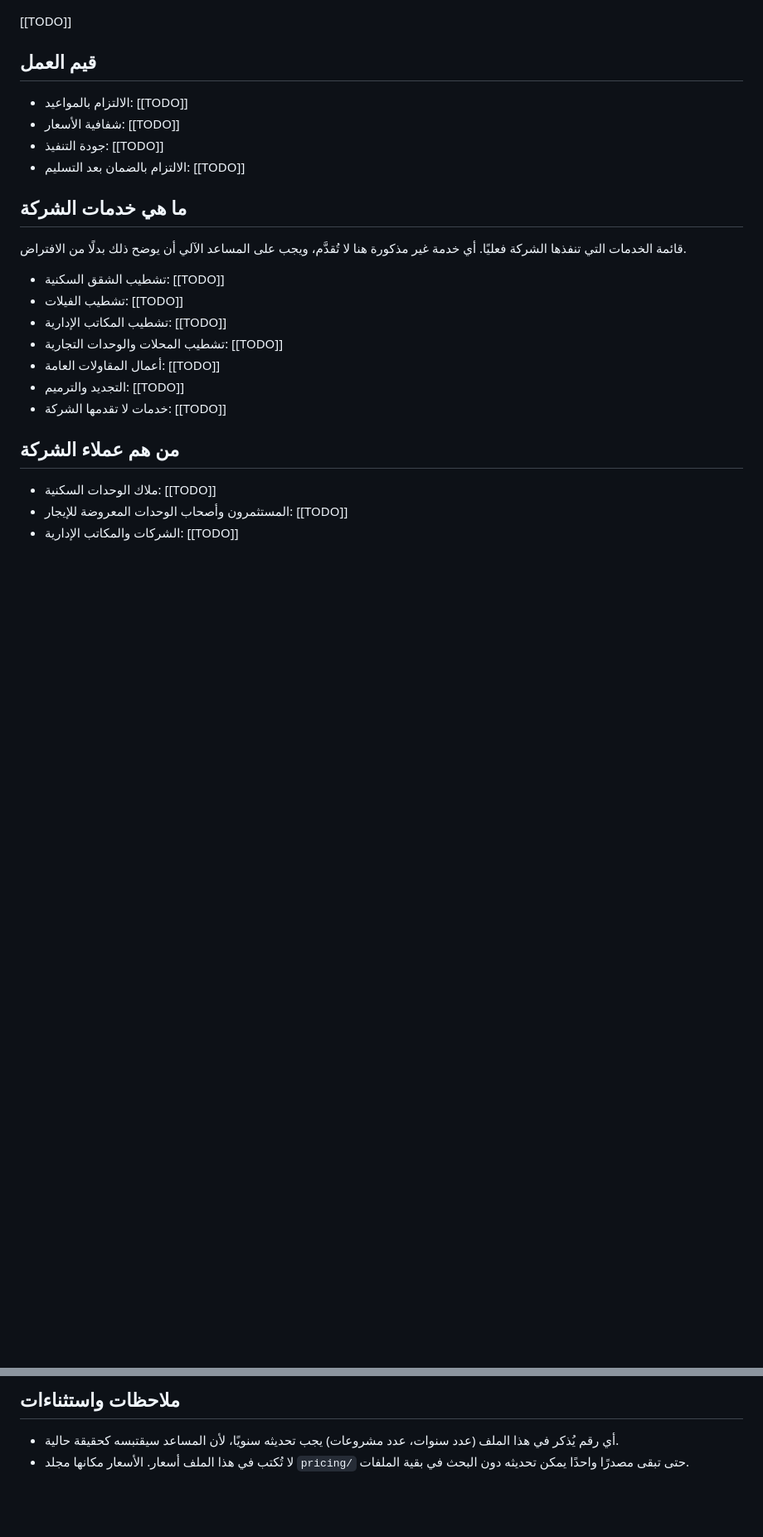
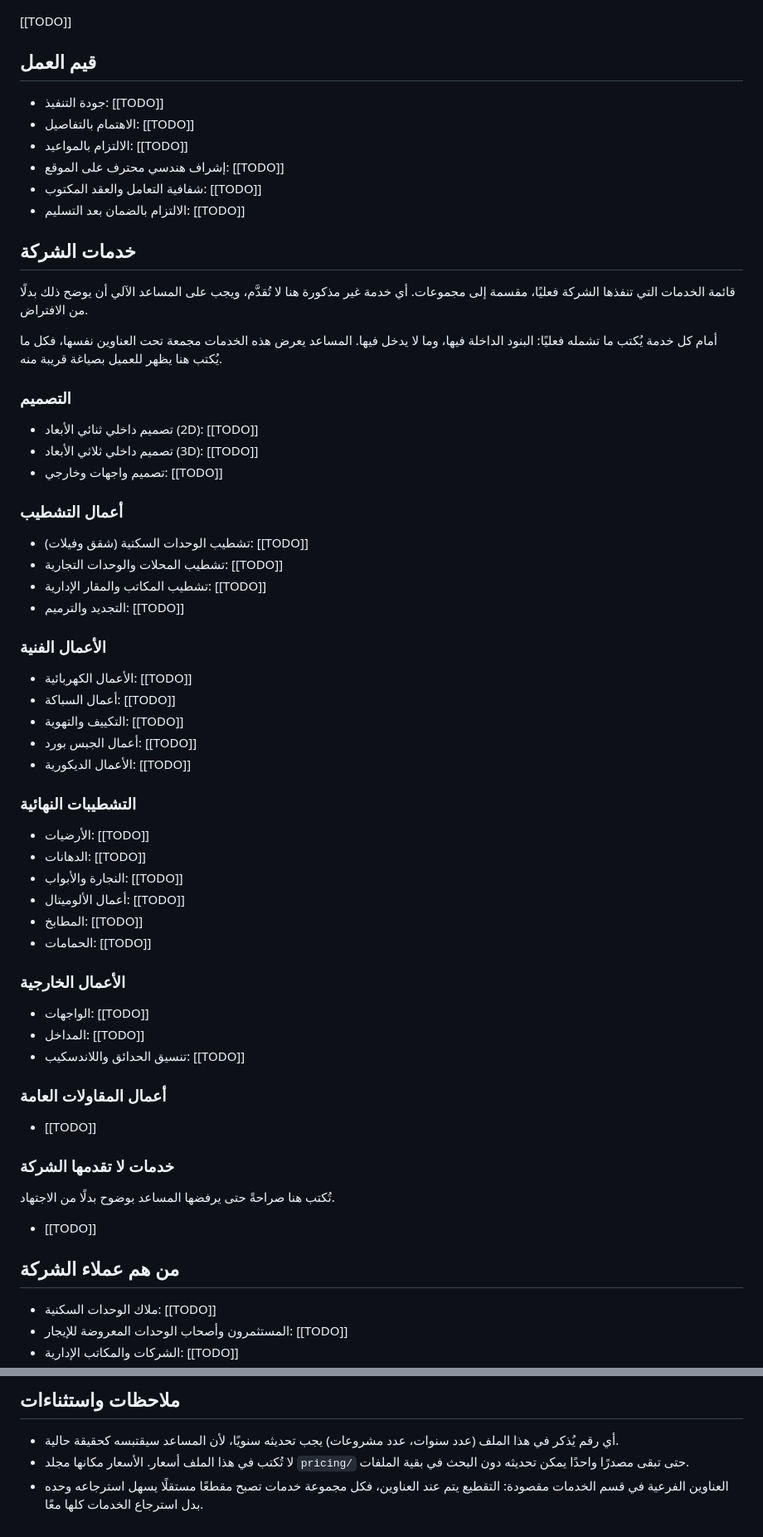
Before and after one commit to mohamedshhahat1/whatsapp-ai-bot, a Markdown page: knowledge_templates/company/about.md, 2 parts joined by grey strips. Shown at 83% size. GitHub-like rendering; blank space fills up the shorter version.

Commit message:
Restructure the company profile around the five service categories
The formatting spec asks for replies that group services under Design,
Finishing, Technical Works, Interior Finishes and Exterior Works. The
bot cannot produce that grouping: it has no list of services of its own,
and the rules forbid it inventing one. It can only regroup what the
knowledge base gives it, and the services section of this template was
fifteen [[TODO]] markers with a flat six-item list underneath.

So the taxonomy moves into the source. The five categories and their
service names are taken verbatim from the specification -- they are the
business's own description of what it sells, not anything inferred here.
What each service actually covers stays [[TODO]], because that is detail
only the company has.

Headings are one level deeper than before, which matters for retrieval
as well as for the reply: chunking splits on headings, so a question
about aluminium work now has a chance of matching a chunk about
aluminium work rather than one chunk holding every service at once.

Also added the work-process and values sections in the requested shape.
The existing six-step client journey was kept and the five-step process
folded into it rather than duplicated -- two similar numbered lists in
one document retrieve against each other and the model has no way to
tell which is current.

Still no prices in this file; pricing/ remains the single source.

This is a template. It changes nothing at runtime until the filled copy
is placed in knowledge/ and scripts/ingest_knowledge.py is re-run.

```diff
--- a/knowledge_templates/company/about.md
+++ b/knowledge_templates/company/about.md
@@ -32,23 +32,67 @@
 
 ## قيم العمل
 
+- جودة التنفيذ: [[TODO]]
+- الاهتمام بالتفاصيل: [[TODO]]
 - الالتزام بالمواعيد: [[TODO]]
-- شفافية الأسعار: [[TODO]]
-- جودة التنفيذ: [[TODO]]
+- إشراف هندسي محترف على الموقع: [[TODO]]
+- شفافية التعامل والعقد المكتوب: [[TODO]]
 - الالتزام بالضمان بعد التسليم: [[TODO]]
 
-## ما هي خدمات الشركة
+## خدمات الشركة
 
-قائمة الخدمات التي تنفذها الشركة فعليًا. أي خدمة غير مذكورة هنا لا تُقدَّم،
-ويجب على المساعد الآلي أن يوضح ذلك بدلًا من الافتراض.
+قائمة الخدمات التي تنفذها الشركة فعليًا، مقسمة إلى مجموعات. أي خدمة غير مذكورة
+هنا لا تُقدَّم، ويجب على المساعد الآلي أن يوضح ذلك بدلًا من الافتراض.
 
-- تشطيب الشقق السكنية: [[TODO]]
-- تشطيب الفيلات: [[TODO]]
-- تشطيب المكاتب الإدارية: [[TODO]]
+أمام كل خدمة يُكتب ما تشمله فعليًا: البنود الداخلة فيها، وما لا يدخل فيها.
+المساعد يعرض هذه الخدمات مجمعة تحت العناوين نفسها، فكل ما يُكتب هنا يظهر
+للعميل بصياغة قريبة منه.
+
+### التصميم
+
+- تصميم داخلي ثنائي الأبعاد (2D): [[TODO]]
+- تصميم داخلي ثلاثي الأبعاد (3D): [[TODO]]
+- تصميم واجهات وخارجي: [[TODO]]
+
+### أعمال التشطيب
+
+- تشطيب الوحدات السكنية (شقق وفيلات): [[TODO]]
 - تشطيب المحلات والوحدات التجارية: [[TODO]]
-- أعمال المقاولات العامة: [[TODO]]
+- تشطيب المكاتب والمقار الإدارية: [[TODO]]
 - التجديد والترميم: [[TODO]]
-- خدمات لا تقدمها الشركة: [[TODO]]
+
+### الأعمال الفنية
+
+- الأعمال الكهربائية: [[TODO]]
+- أعمال السباكة: [[TODO]]
+- التكييف والتهوية: [[TODO]]
+- أعمال الجبس بورد: [[TODO]]
+- الأعمال الديكورية: [[TODO]]
+
+### التشطيبات النهائية
+
+- الأرضيات: [[TODO]]
+- الدهانات: [[TODO]]
+- النجارة والأبواب: [[TODO]]
+- أعمال الألوميتال: [[TODO]]
+- المطابخ: [[TODO]]
+- الحمامات: [[TODO]]
+
+### الأعمال الخارجية
+
+- الواجهات: [[TODO]]
+- المداخل: [[TODO]]
+- تنسيق الحدائق واللاندسكيب: [[TODO]]
+
+### أعمال المقاولات العامة
+
+- [[TODO]]
+
+### خدمات لا تقدمها الشركة
+
+تُكتب هنا صراحةً حتى يرفضها المساعد بوضوح بدلًا من الاجتهاد.
+
+- [[TODO]]
 
 ## من هم عملاء الشركة
 
@@ -116,3 +169,5 @@
   المساعد سيقتبسه كحقيقة حالية.
 - لا تُكتب في هذا الملف أسعار. الأسعار مكانها مجلد `pricing/` حتى تبقى مصدرًا
   واحدًا يمكن تحديثه دون البحث في بقية الملفات.
+- العناوين الفرعية في قسم الخدمات مقصودة: التقطيع يتم عند العناوين، فكل مجموعة
+  خدمات تصبح مقطعًا مستقلًا يسهل استرجاعه وحده بدل استرجاع الخدمات كلها معًا.
```
Also changed, not shown: other parts of knowledge_templates/company/about.md (+13 -4 lines).
